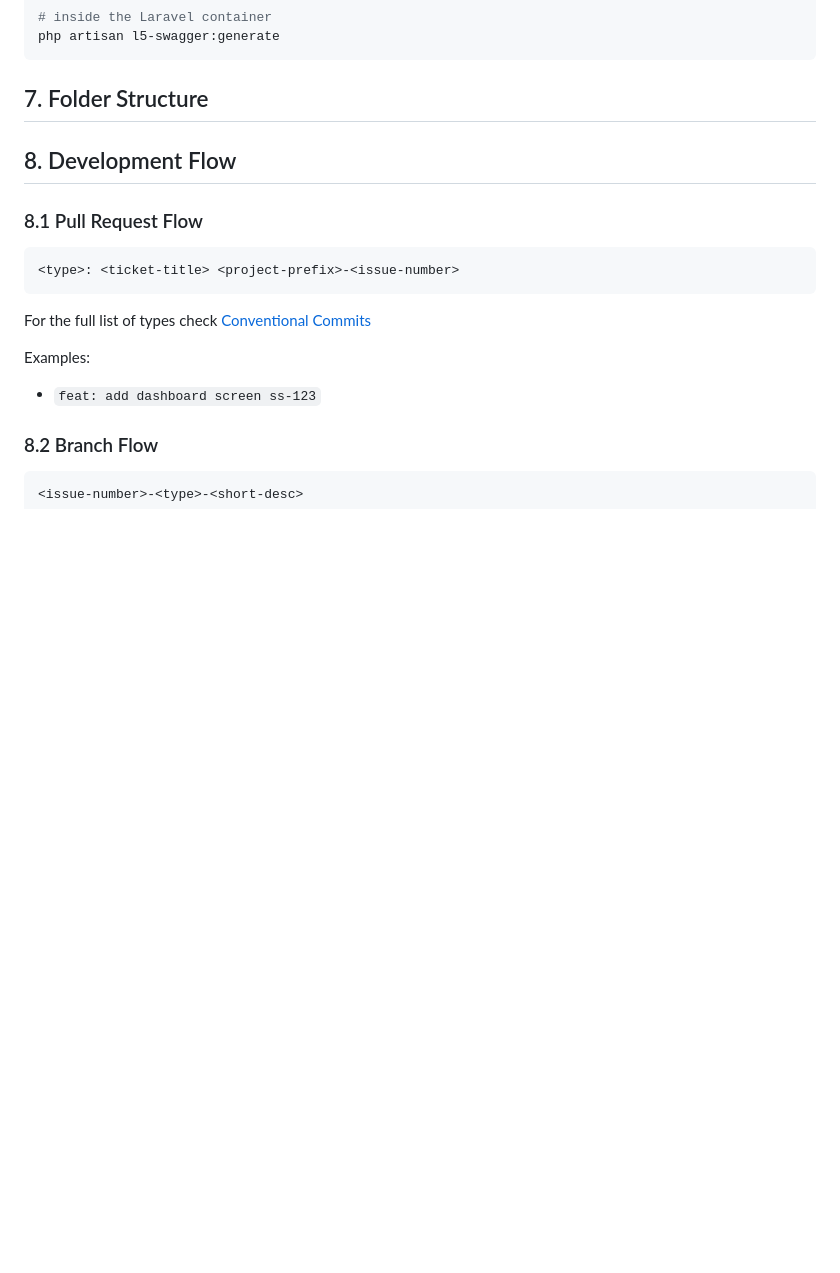
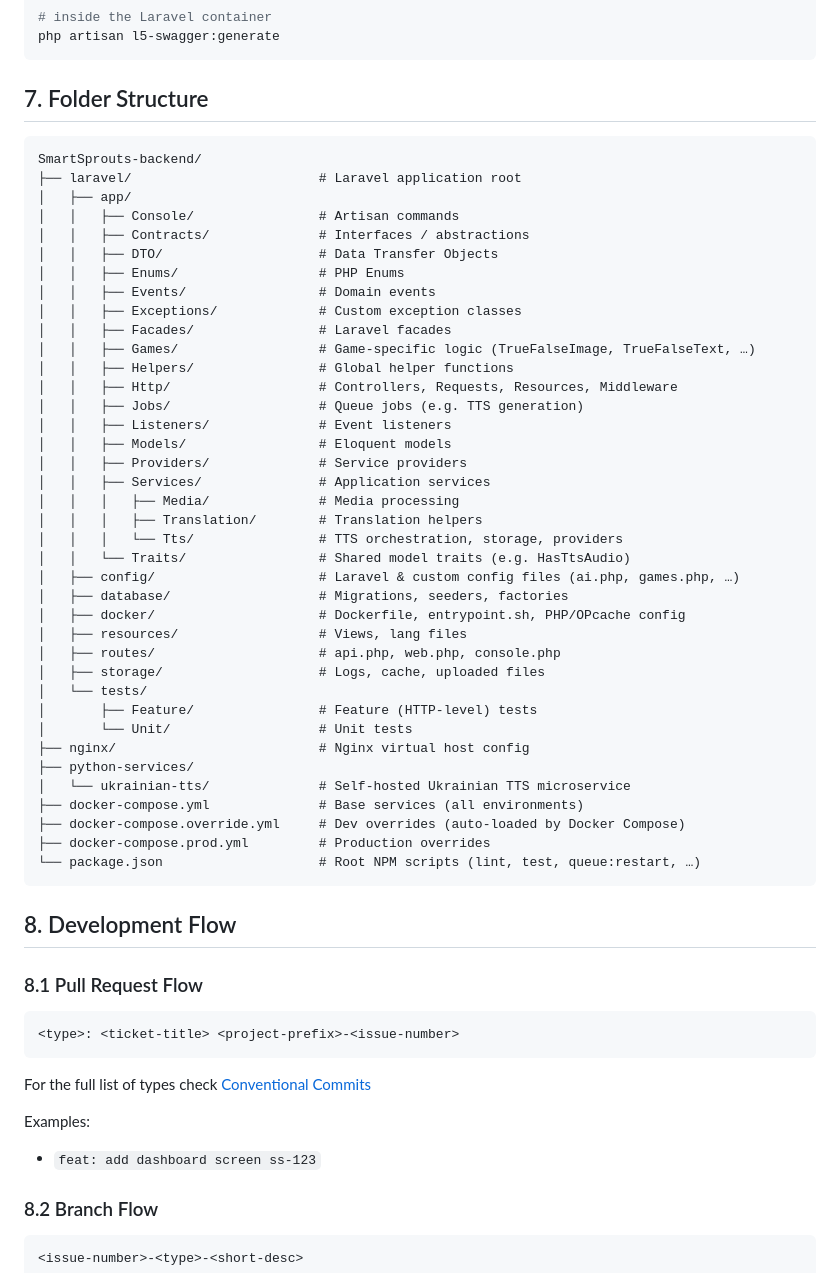
Before and after one commit to Roman-PRV/SmartSprouts-backend, a Markdown page: README.md, the part around the change. GitHub-like rendering; blank space fills up the shorter version.

Commit message:
docs: fill folder section in readme ss-065

````diff
--- a/README.md
+++ b/README.md
@@ -150,6 +150,47 @@ php artisan l5-swagger:generate
 
 ## 7. Folder Structure
 
+```
+SmartSprouts-backend/
+├── laravel/                        # Laravel application root
+│   ├── app/
+│   │   ├── Console/                # Artisan commands
+│   │   ├── Contracts/              # Interfaces / abstractions
+│   │   ├── DTO/                    # Data Transfer Objects
+│   │   ├── Enums/                  # PHP Enums
+│   │   ├── Events/                 # Domain events
+│   │   ├── Exceptions/             # Custom exception classes
+│   │   ├── Facades/                # Laravel facades
+│   │   ├── Games/                  # Game-specific logic (TrueFalseImage, TrueFalseText, …)
+│   │   ├── Helpers/                # Global helper functions
+│   │   ├── Http/                   # Controllers, Requests, Resources, Middleware
+│   │   ├── Jobs/                   # Queue jobs (e.g. TTS generation)
+│   │   ├── Listeners/              # Event listeners
+│   │   ├── Models/                 # Eloquent models
+│   │   ├── Providers/              # Service providers
+│   │   ├── Services/               # Application services
+│   │   │   ├── Media/              # Media processing
+│   │   │   ├── Translation/        # Translation helpers
+│   │   │   └── Tts/                # TTS orchestration, storage, providers
+│   │   └── Traits/                 # Shared model traits (e.g. HasTtsAudio)
+│   ├── config/                     # Laravel & custom config files (ai.php, games.php, …)
+│   ├── database/                   # Migrations, seeders, factories
+│   ├── docker/                     # Dockerfile, entrypoint.sh, PHP/OPcache config
+│   ├── resources/                  # Views, lang files
+│   ├── routes/                     # api.php, web.php, console.php
+│   ├── storage/                    # Logs, cache, uploaded files
+│   └── tests/
+│       ├── Feature/                # Feature (HTTP-level) tests
+│       └── Unit/                   # Unit tests
+├── nginx/                          # Nginx virtual host config
+├── python-services/
+│   └── ukrainian-tts/              # Self-hosted Ukrainian TTS microservice
+├── docker-compose.yml              # Base services (all environments)
+├── docker-compose.override.yml     # Dev overrides (auto-loaded by Docker Compose)
+├── docker-compose.prod.yml         # Production overrides
+└── package.json                    # Root NPM scripts (lint, test, queue:restart, …)
+```
+
 ## 8. Development Flow
 
 ### 8.1 Pull Request Flow
````
